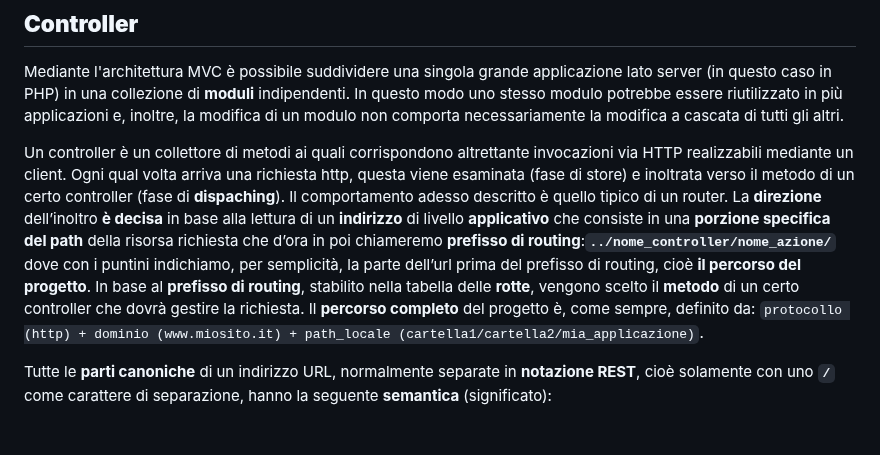
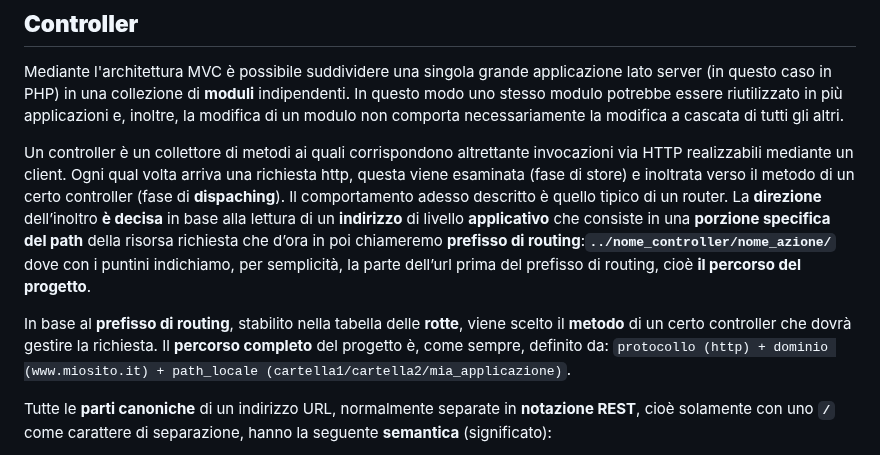
Before and after one commit to sebastianomelita/mvcphp, a Markdown page: controller.md, the part around the change. GitHub-like rendering; blank space fills up the shorter version.

````diff
--- a/controller.md
+++ b/controller.md
@@ -4,7 +4,9 @@ no >[Torna a MVC](mvcindex.md)
 
 Mediante l'architettura MVC è possibile suddividere una singola grande applicazione lato server (in questo caso in PHP) in una collezione di **moduli** indipendenti. In questo modo uno stesso modulo potrebbe essere riutilizzato in più applicazioni e, inoltre, la modifica di un modulo non comporta necessariamente la modifica a cascata di tutti gli altri.
 
-Un controller è un collettore di metodi ai quali corrispondono altrettante invocazioni via HTTP realizzabili mediante un client. Ogni qual volta arriva una richiesta http, questa viene esaminata (fase di store) e inoltrata verso il metodo di un certo controller (fase di **dispaching**). Il comportamento adesso descritto è quello tipico di un router. La **direzione** dell’inoltro **è decisa** in base alla lettura di un **indirizzo** di livello **applicativo** che consiste in una **porzione specifica del path** della risorsa richiesta che d’ora in poi chiameremo **prefisso di routing**:**```../nome_controller/nome_azione/```** dove con i puntini indichiamo, per semplicità, la parte dell’url prima del prefisso di routing, cioè **il percorso del progetto**. In base al **prefisso di routing**, stabilito nella tabella delle **rotte**, vengono scelto il **metodo** di un certo controller che dovrà gestire la richiesta. Il **percorso completo** del progetto è, come sempre, definito da: ```protocollo (http) + dominio (www.miosito.it) + path_locale (cartella1/cartella2/mia_applicazione)```.
+Un controller è un collettore di metodi ai quali corrispondono altrettante invocazioni via HTTP realizzabili mediante un client. Ogni qual volta arriva una richiesta http, questa viene esaminata (fase di store) e inoltrata verso il metodo di un certo controller (fase di **dispaching**). Il comportamento adesso descritto è quello tipico di un router. La **direzione** dell’inoltro **è decisa** in base alla lettura di un **indirizzo** di livello **applicativo** che consiste in una **porzione specifica del path** della risorsa richiesta che d’ora in poi chiameremo **prefisso di routing**:**```../nome_controller/nome_azione/```** dove con i puntini indichiamo, per semplicità, la parte dell’url prima del prefisso di routing, cioè **il percorso del progetto**.
+
+In base al **prefisso di routing**, stabilito nella tabella delle **rotte**, viene scelto il **metodo** di un certo controller che dovrà gestire la richiesta. Il **percorso completo** del progetto è, come sempre, definito da: ```protocollo (http) + dominio (www.miosito.it) + path_locale (cartella1/cartella2/mia_applicazione)```.
 
 Tutte le **parti canoniche** di un indirizzo URL, normalmente separate in **notazione REST**, cioè solamente con uno **```/```** come carattere di separazione, hanno la seguente **semantica** (significato):
 - il **protocollo** indica come viene recuperata la risorsa ma anche l'indirizzo di porta (ben noto) L4 del server.
````
